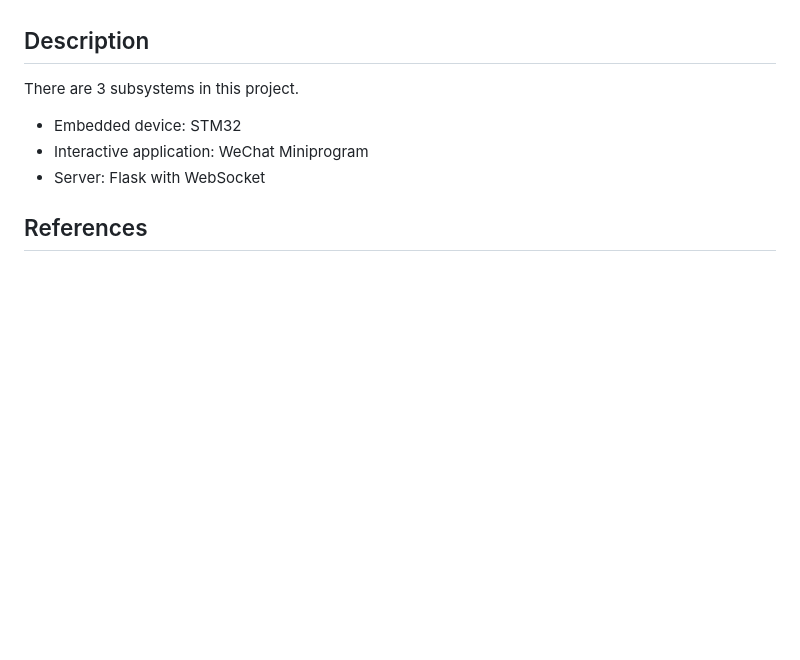
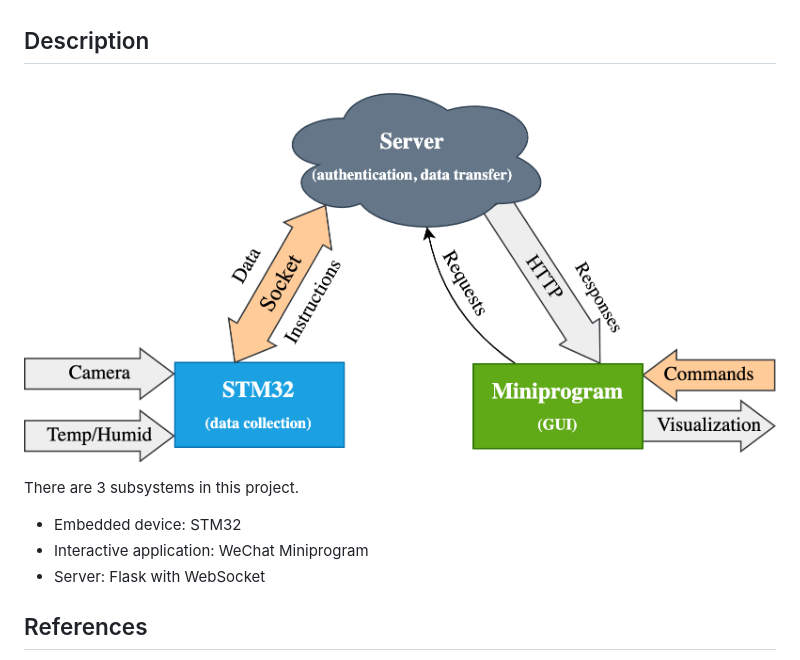
Before and after one commit to harrypotter1501/GraduationProject, a Markdown page: README.md, the part around the change. GitHub-like rendering; pictures changed too: documents/digrams.png (added); blank space fills up the shorter version.

```diff
--- a/README.md
+++ b/README.md
@@ -9,6 +9,8 @@ Domestic terminals are newly invented home automation devices combining technolo
 This article firstly analyses the existing problems in present products, designs the system and module structures as well as the communication interface specifications. The project chooses STM32F407 as the micro-controller, correspondingly selecting OV2640 camera and DHT11 temperature and humidity sensor. Then, μC/OS-II operating system and lwIP TCP/IP Stack are transported to STM32, which are used as basic environments for the development of functions including sensor-data capturing and internet transmission. Flask framework is used by the server for Web services and a Socket server module is designed, realizing user-device management and data transfer. WeChat Miniprogram is developed for user login, registration and data interaction. Lastly, the article presents module tests and system integration test results, concluding that the sub-systems all function as anticipated and is able to coordinate correctly. The users are allowed to login and bind their devices so as to request collected data and control their devices.
 
 ## Description
+
+![System](documents/digrams.png)
 
 There are 3 subsystems in this project.
 - Embedded device: STM32
```
Also changed, not shown: documents/readme.md (deleted, +0 -1 lines), 5 other files.
